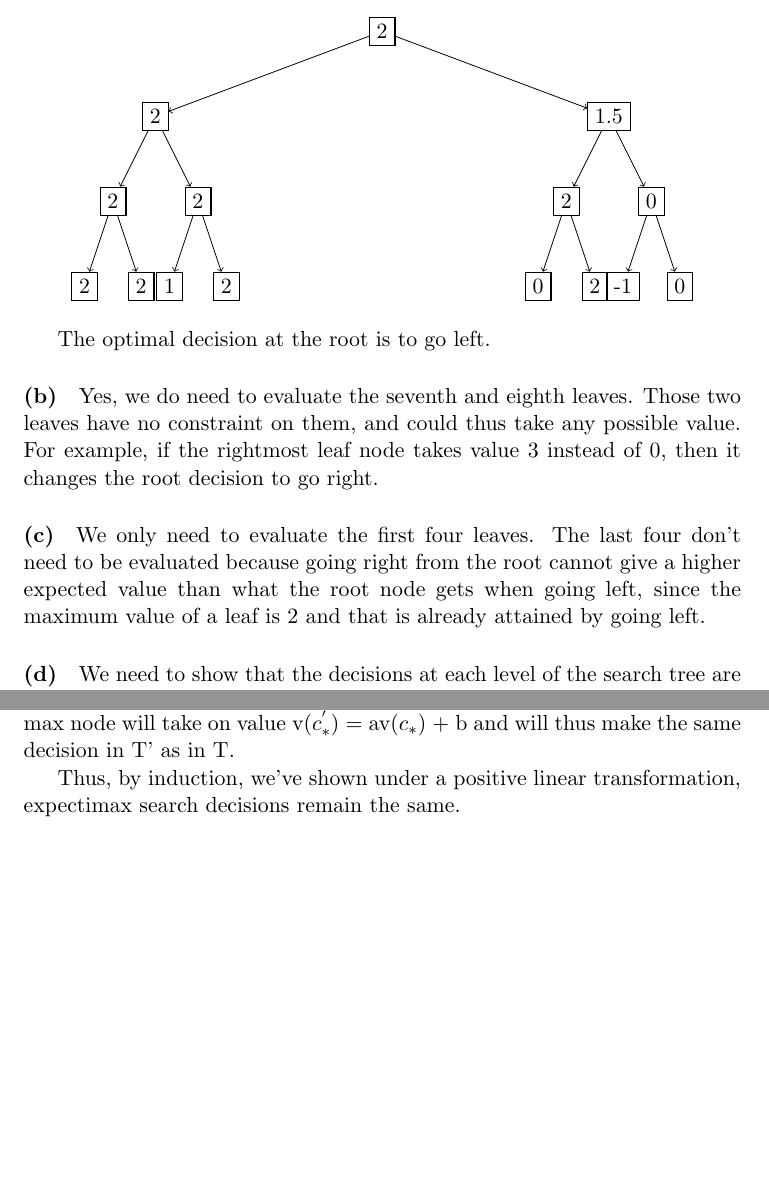
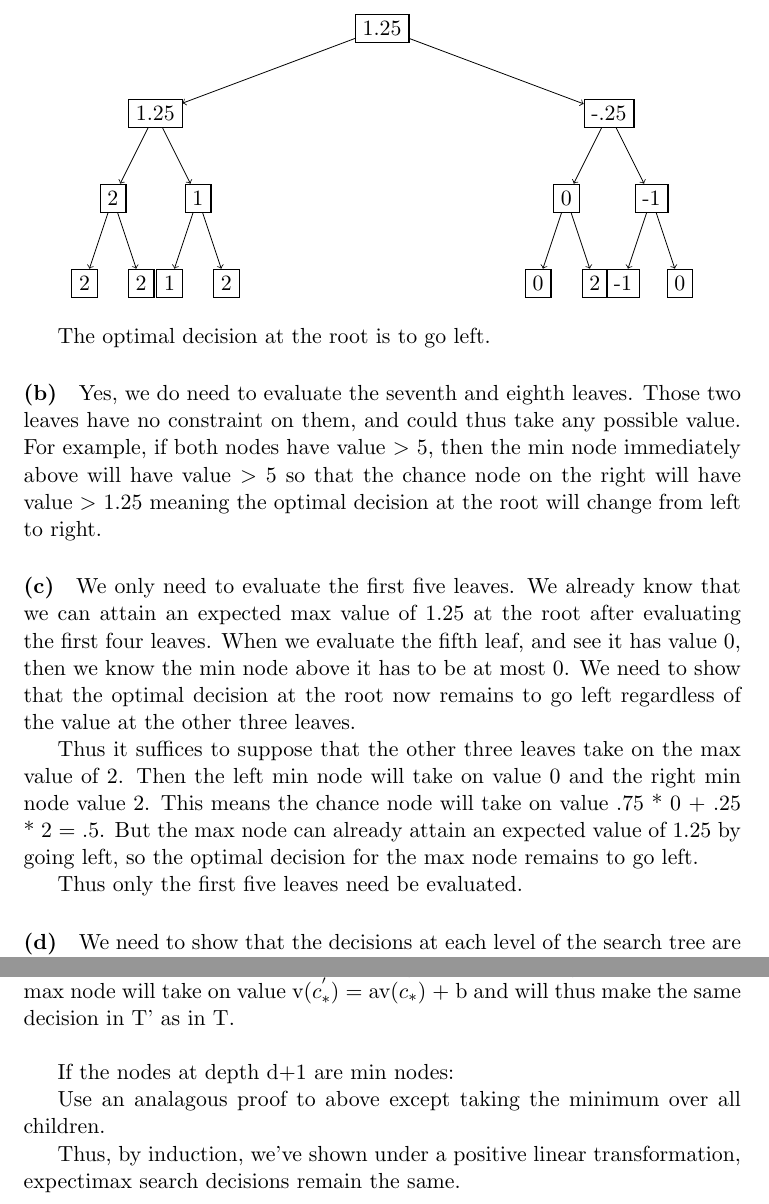
Before and after one commit to ankurdhoot/CS-471, a LaTeX problem sheet (HW 2/hw2.tex): two parts of pages 4 and 5 of 5 before the commit and two parts of pages 5 and 6 of 6 after it, joined at a grey line, cut at the place of the change, the shorter picture padded with empty space. Compiled offline with pdfLaTeX.

Commit message:
finish hw2

```diff
--- a/HW 2/hw2.tex
+++ b/HW 2/hw2.tex
@@ -213,23 +220,23 @@ In words: Kirk ate several whole pizzas for lunch meaning he was hungry. Kirk is
 \tikzstyle{level 1}=[sibling distance=80mm]
 \tikzstyle{level 2}=[sibling distance=15mm]
 \tikzstyle{level 3}=[sibling distance=10mm]
-\node {2} [->]
-  child {node {2}
+\node {1.25} [->]
+  child {node {1.25}
     child {node {2}
     	child {node {2}}
     	child {node {2}}
     }
-    child {node {2}
+    child {node {1}
     	child {node {1}}
     	child {node {2}}
     }
   }
-  child {node {1.5}
-  	child {node {2}
+  child {node {-.25}
+  	child {node {0}
   		child {node {0}}
   		child {node {2}}
   	}
-  	child {node {0}
+  	child {node {-1}
   		child {node {-1}}
   		child {node {0}}
   	}
@@ -240,10 +247,14 @@ In words: Kirk ate several whole pizzas for lunch meaning he was hungry. Kirk is
 The optimal decision at the root is to go left.
 
 \paragraph*{(b)}
-Yes, we do need to evaluate the seventh and eighth leaves. Those two leaves have no constraint on them, and could thus take any possible value. For example, if the rightmost leaf node takes value 3 instead of 0, then it changes the root decision to go right.
+Yes, we do need to evaluate the seventh and eighth leaves. Those two leaves have no constraint on them, and could thus take any possible value. For example, if both nodes have value $>$ 5, then the min node immediately above will have value $>$ 5 so that the chance node on the right will have value $>$ 1.25 meaning the optimal decision at the root will change from left to right.
 
 \paragraph*{(c)}
-We only need to evaluate the first four leaves. The last four don't need to be evaluated because going right from the root cannot give a higher expected value than what the root node gets when going left, since the maximum value of a leaf is 2 and that is already attained by going left.
+We only need to evaluate the first five leaves. We already know that we can attain an expected max value of 1.25 at the root after evaluating the first four leaves. When we evaluate the fifth leaf, and see it has value 0, then we know the min node above it has to be at most 0. We need to show that the optimal decision at the root now remains to go left regardless of the value at the other three leaves.
+
+Thus it suffices to suppose that the other three leaves take on the max value of 2. Then the left min node will take on value 0 and the right min node value 2. This means the chance node will take on value .75 * 0 + .25 * 2 = .5. But the max node can already attain an expected value of 1.25 by going left, so the optimal decision for the max node remains to go left.
+
+Thus only the first five leaves need be evaluated.
 
 \paragraph*{(d)}
 We need to show that the decisions at each level of the search tree are the same.
@@ -270,6 +281,11 @@ where the second equality follows by the induction hypothesis.
 If the nodes at depth d+1 are max nodes:
 
 Expectimax will select the child with the highest expectimax value. Suppose in tree T, this was child $c_{*}$. That means the node took on value v($c_{*}$) in T and v($c_{*}$) $>$ v($c_{i}$) for any child $c_{i} \neq c_{*}$.  By the induction hypothesis, v($c_{*}^{'}$) = av($c_{*}$) + b $>$ av($c_{i}$) + b = v($c_{i}^{'}$) for any child $c_{i}^{'} \neq c_{*}^{'}$. Thus, the max node will take on value v($c_{*}^{'}$) = av($c_{*}$) + b and will thus make the same decision in T' as in T.
+\newline
+
+If the nodes at depth d+1 are min nodes:
+
+Use an analagous proof to above except taking the minimum over all children.
 
 Thus, by induction, we've shown under a positive linear transformation, expectimax search decisions remain the same.
 
```
Also changed, not shown: HW 2/hw2.pdf, HW 2/hw2.tex (19 more changed lines), 2 other files.
